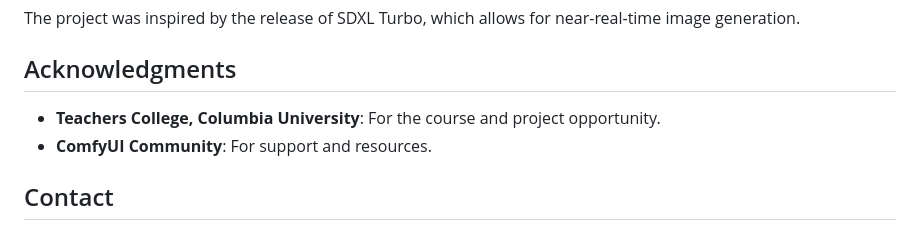
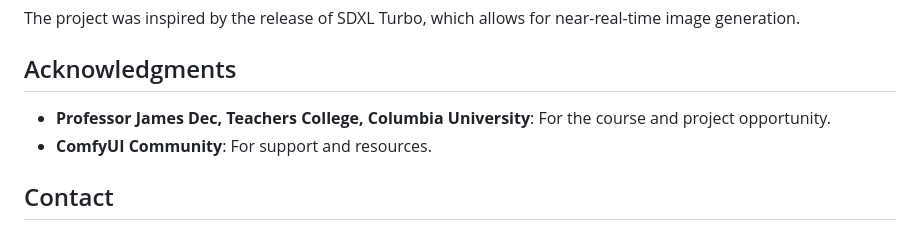
Before and after one commit to yurigushiken/pose-prompter, a Markdown page: README.md, the part around the change. GitHub-like rendering.

Commit message:
chore: Update README with professor's name in acknowledgments

```diff
--- a/README.md
+++ b/README.md
@@ -123,7 +123,7 @@ The project was inspired by the release of SDXL Turbo, which allows for near-rea
 
 ## Acknowledgments
 
-- **Teachers College, Columbia University**: For the course and project opportunity.
+- **Professor James Dec, Teachers College, Columbia University**: For the course and project opportunity.
 - **ComfyUI Community**: For support and resources.
 
 ## Contact
```
